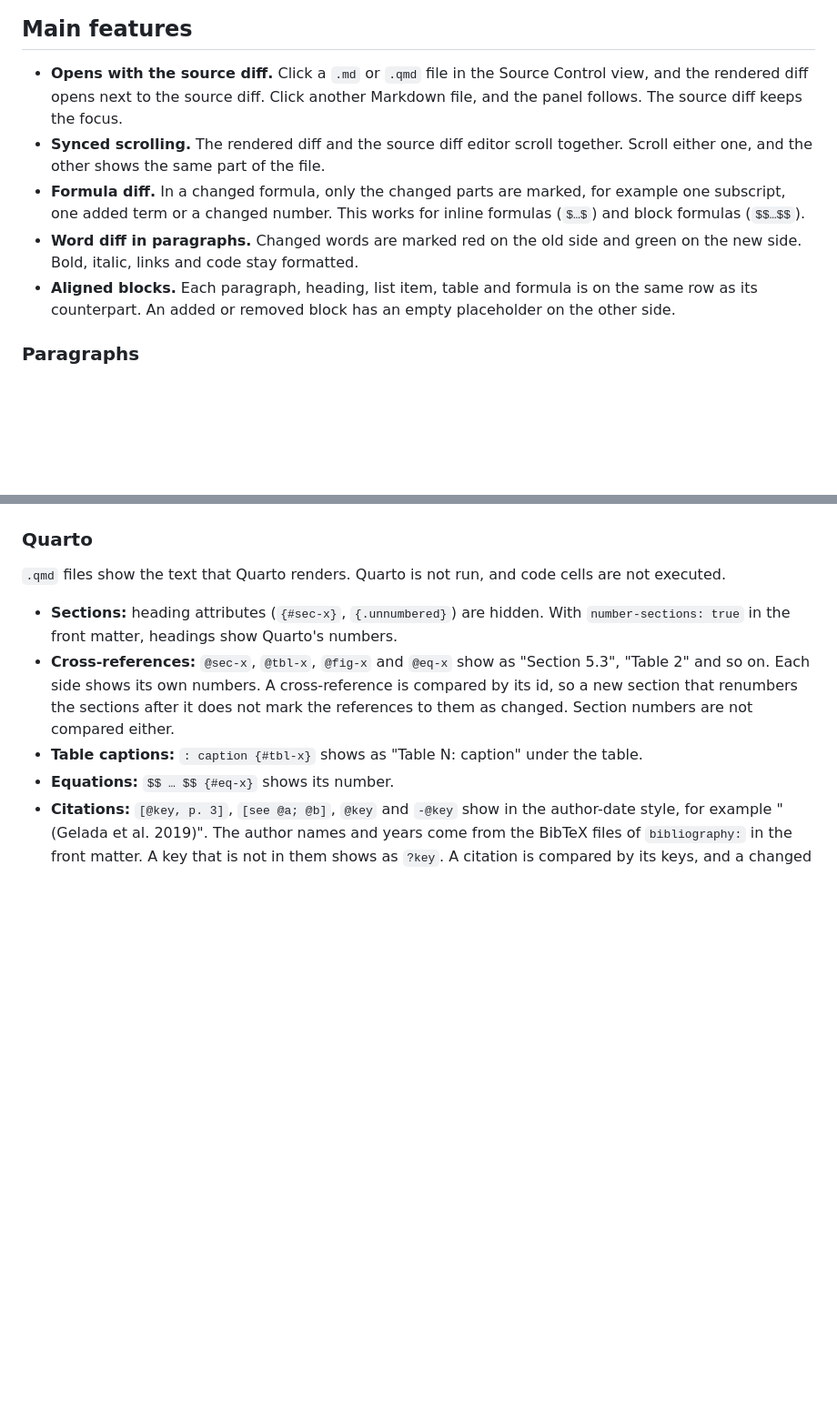
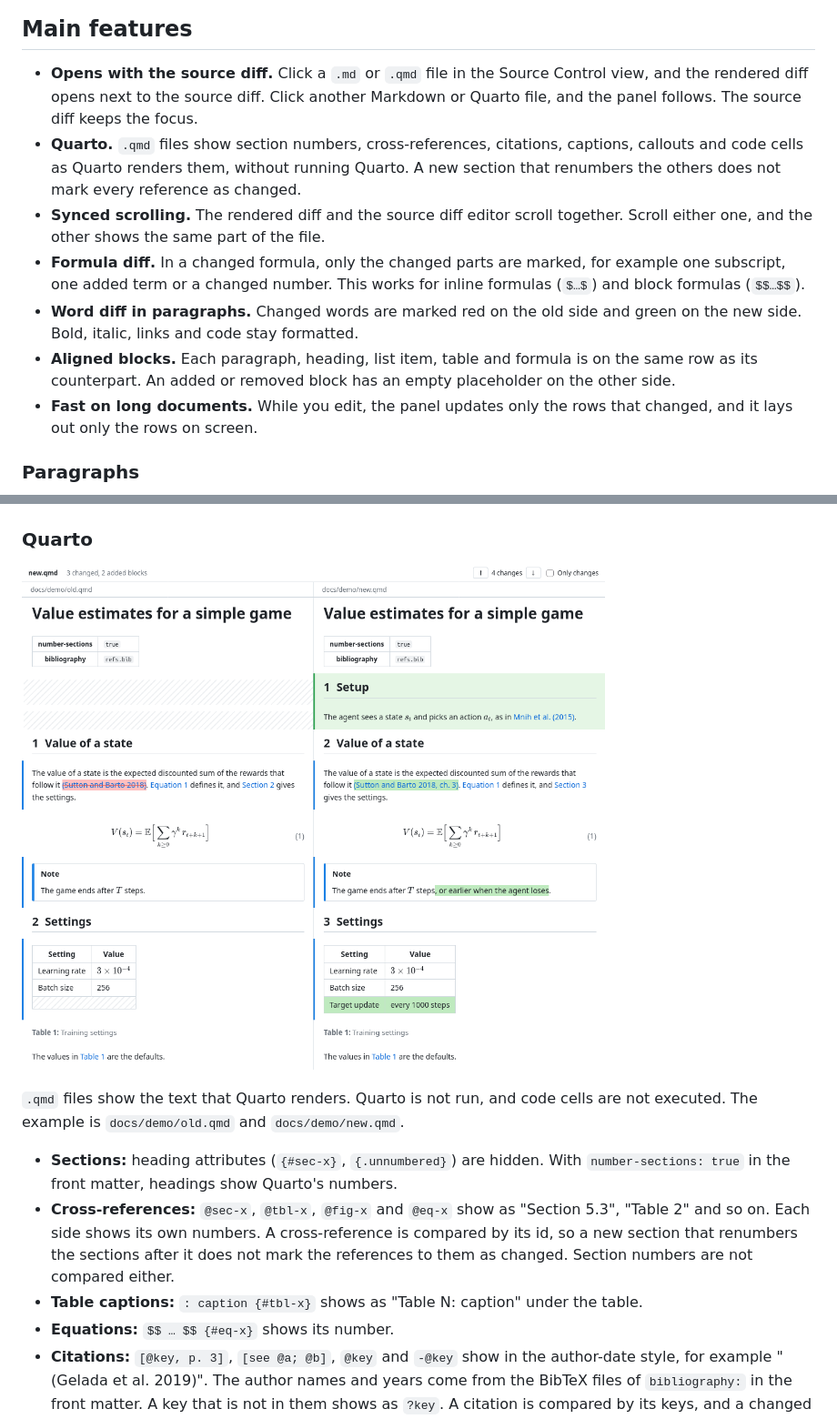
Before and after one commit to sofeikov/mdiff, a Markdown page: README.md, 2 parts joined by grey strips. Shown at 91% size. Rendered like a GitHub page; pictures changed too: images/quarto.png (added); blank space fills up the shorter version.

Commit message:
Add a Quarto example and screenshot to the README
docs/demo/old.qmd and new.qmd show a new section, renumbered
cross-references that are not marked, a changed citation, a callout
and a table with a caption. The main features list Quarto support and
the fast updates of long documents.

Co-Authored-By: Claude Opus 5.5 <noreply@anthropic.com>

```diff
--- a/README.md
+++ b/README.md
@@ -8,11 +8,13 @@ When you click a changed Markdown or Quarto file in the Source Control (Git) vie
 
 ## Main features
 
-- **Opens with the source diff.** Click a `.md` or `.qmd` file in the Source Control view, and the rendered diff opens next to the source diff. Click another Markdown file, and the panel follows. The source diff keeps the focus.
+- **Opens with the source diff.** Click a `.md` or `.qmd` file in the Source Control view, and the rendered diff opens next to the source diff. Click another Markdown or Quarto file, and the panel follows. The source diff keeps the focus.
+- **Quarto.** `.qmd` files show section numbers, cross-references, citations, captions, callouts and code cells as Quarto renders them, without running Quarto. A new section that renumbers the others does not mark every reference as changed.
 - **Synced scrolling.** The rendered diff and the source diff editor scroll together. Scroll either one, and the other shows the same part of the file.
 - **Formula diff.** In a changed formula, only the changed parts are marked, for example one subscript, one added term or a changed number. This works for inline formulas (`$…$`) and block formulas (`$$…$$`).
 - **Word diff in paragraphs.** Changed words are marked red on the old side and green on the new side. Bold, italic, links and code stay formatted.
 - **Aligned blocks.** Each paragraph, heading, list item, table and formula is on the same row as its counterpart. An added or removed block has an empty placeholder on the other side.
+- **Fast on long documents.** While you edit, the panel updates only the rows that changed, and it lays out only the rows on screen.
 
 ### Paragraphs
 
@@ -35,7 +37,9 @@ When the two versions of a formula have too little in common, or the marked form
 
 ### Quarto
 
-`.qmd` files show the text that Quarto renders. Quarto is not run, and code cells are not executed.
+![A Quarto diff: a new section, renumbered cross-references that are not marked, a changed citation, a callout and a table with a caption](images/quarto.png)
+
+`.qmd` files show the text that Quarto renders. Quarto is not run, and code cells are not executed. The example is `docs/demo/old.qmd` and `docs/demo/new.qmd`.
 
 - **Sections:** heading attributes (`{#sec-x}`, `{.unnumbered}`) are hidden. With `number-sections: true` in the front matter, headings show Quarto's numbers.
 - **Cross-references:** `@sec-x`, `@tbl-x`, `@fig-x` and `@eq-x` show as "Section 5.3", "Table 2" and so on. Each side shows its own numbers. A cross-reference is compared by its id, so a new section that renumbers the sections after it does not mark the references to them as changed. Section numbers are not compared either.
```
Also changed, not shown: 3 other files.
